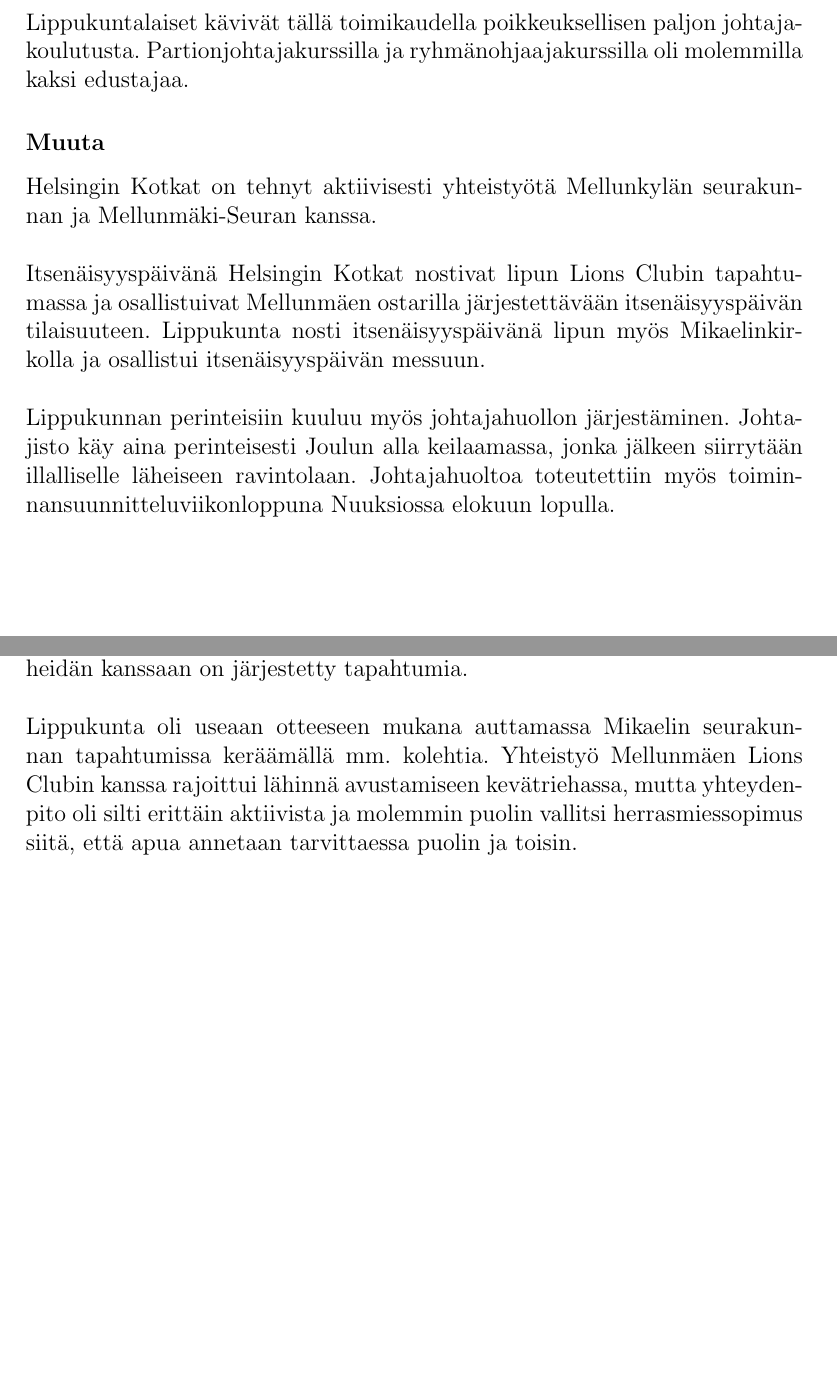
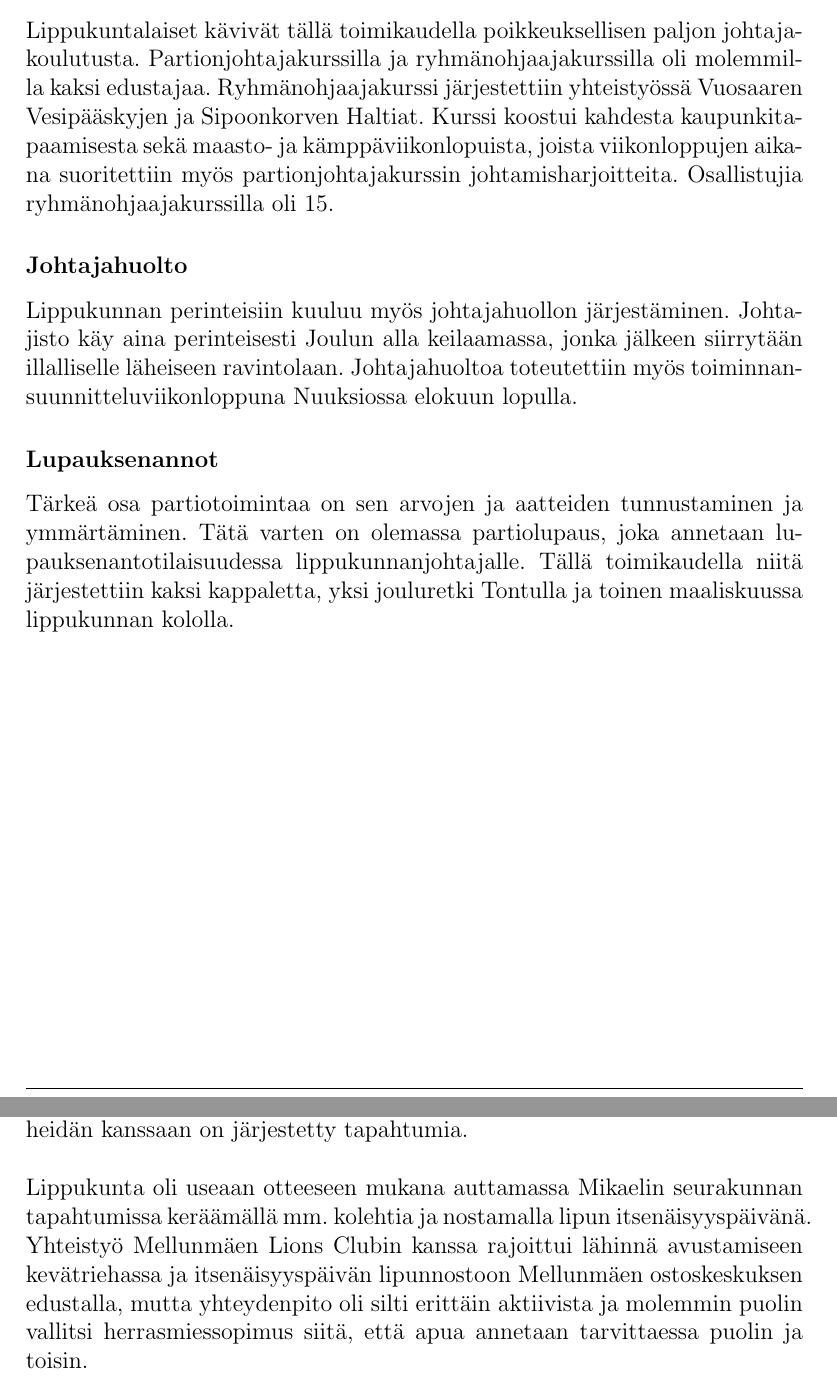
Before and after one commit to coconize/helsinginkotkat2, a LaTeX document (toke.tex): two parts of pages 5 and 13 of 13 before the commit and two parts of pages 6 and 14 of 14 after it, joined at a grey line, cut so that both start at the same text, the shorter picture padded with empty space. Compiled offline with pdfLaTeX.

Commit message:
Korjattu Lauran ehdotuksien pohjalta: * Sisällysluettelo * Kevätretkeä tarkennettu * Lisätty enemmän sisältöä kurssiosuuteen * Johtajahuolto ja lupaukset omiksi osioikseen

```diff
--- a/toke.tex
+++ b/toke.tex
@@ -116,11 +117,11 @@ Lippukunnan ryhmät ja osastot retkeilivät seuraavasti:
 \subsubsection{Kisat}
 Helsingin Kotkaista oli edustajat lähes jokaisissa pääkaupunkiseudulla järjestetyissä partiotaitokilpailussa. Mainetta ja kunniaa ei niistä kummemmin niitetty, mutta niissä edustaneiden lippukuntalaisten partiotaidot kasvoivat ja kehittyivät henkisen kasvun ja partioaatteen ymmärtämisen ohella.
 \subsubsection{Kurssit ja koulutus}
-Lippukuntalaiset kävivät tällä toimikaudella poikkeuksellisen paljon johtajakoulutusta. Partionjohtajakurssilla ja ryhmänohjaajakurssilla oli molemmilla kaksi edustajaa.
-\subsubsection{Muuta}
-Helsingin Kotkat on tehnyt aktiivisesti yhteistyötä Mellunkylän seurakunnan ja Mellunmäki-Seuran kanssa.\\
-\\Itsenäisyyspäivänä Helsingin Kotkat nostivat lipun Lions Clubin tapahtumassa ja osallistuivat Mellunmäen ostarilla järjestettävään itsenäisyyspäivän tilaisuuteen. Lippukunta nosti itsenäisyyspäivänä lipun myös Mikaelinkirkolla ja osallistui itsenäisyyspäivän messuun.\\
-\\Lippukunnan perinteisiin kuuluu myös johtajahuollon järjestäminen. Johtajisto käy aina perinteisesti Joulun alla keilaamassa, jonka jälkeen siirrytään illalliselle läheiseen ravintolaan. Johtajahuoltoa toteutettiin myös toiminnansuunnitteluviikonloppuna Nuuksiossa elokuun lopulla.
+Lippukuntalaiset kävivät tällä toimikaudella poikkeuksellisen paljon johtajakoulutusta. Partionjohtajakurssilla ja ryhmänohjaajakurssilla oli molemmilla kaksi edustajaa. Ryhmänohjaajakurssi järjestettiin yhteistyössä Vuosaaren Vesipääskyjen ja Sipoonkorven Haltiat. Kurssi koostui kahdesta kaupunkitapaamisesta sekä maasto- ja kämppäviikonlopuista, joista viikonloppujen aikana suoritettiin myös partionjohtajakurssin johtamisharjoitteita. Osallistujia ryhmänohjaajakurssilla oli 15.
+\subsubsection{Johtajahuolto}
+Lippukunnan perinteisiin kuuluu myös johtajahuollon järjestäminen. Johtajisto käy aina perinteisesti Joulun alla keilaamassa, jonka jälkeen siirrytään illalliselle läheiseen ravintolaan. Johtajahuoltoa toteutettiin myös toiminnansuunnitteluviikonloppuna Nuuksiossa elokuun lopulla.
+\subsubsection{Lupauksenannot}
+Tärkeä osa partiotoimintaa on sen arvojen ja aatteiden tunnustaminen ja ymmärtäminen. Tätä varten on olemassa partiolupaus, joka annetaan lupauksenantotilaisuudessa lippukunnanjohtajalle. Tällä toimikaudella niitä järjestettiin kaksi kappaletta, yksi jouluretki Tontulla ja toinen maaliskuussa lippukunnan kololla.
 \newpage
 \section{Viestintä}
 Lippukunnan viestintäkanavia fokusoitiin ja täsmennettiin viime toimikautena huomattavasti. Uusia kanavia otettiin käyttöön täydellä pöhinällä ja siinä onnistuttiin kiitettävästi.
@@ -235,7 +236,7 @@ Lippukunta on säilynyt vakavaraisena läpi tilikauden. Lippukunta sai Urlus-sä
 \end{figure}
 
 Taustayhteisöinä ovat tuttuun tapaan toimineet Mikaelin seurakunta, Mellunmäen Lions Club ja Partiolippukunta Helsingin Kotkat ry:n Venhempainyhdistys ry. Jokaiseen taustayhteisöön on oltu aktiivisesti yhteydessä ja heidän kanssaan on järjestetty tapahtumia.\\
-\\Lippukunta oli useaan otteeseen mukana auttamassa Mikaelin seurakunnan tapahtumissa keräämällä mm. kolehtia. Yhteistyö Mellunmäen Lions Clubin kanssa rajoittui lähinnä avustamiseen kevätriehassa, mutta yhteydenpito oli silti erittäin aktiivista ja molemmin puolin vallitsi herrasmiessopimus siitä, että apua annetaan tarvittaessa puolin ja toisin.\\
+\\Lippukunta oli useaan otteeseen mukana auttamassa Mikaelin seurakunnan tapahtumissa keräämällä mm. kolehtia ja nostamalla lipun itsenäisyyspäivänä. Yhteistyö Mellunmäen Lions Clubin kanssa rajoittui lähinnä avustamiseen kevätriehassa ja itsenäisyyspäivän lipunnostoon Mellunmäen ostoskeskuksen edustalla, mutta yhteydenpito oli silti erittäin aktiivista ja molemmin puolin vallitsi herrasmiessopimus siitä, että apua annetaan tarvittaessa puolin ja toisin.\\
 \\Vanhempainyhdistys oli tuttuun tapaansa todella tärkeässä asemassa lippukunnan toiminnan kannalta, sen kanssa järjestettiin Kyöpelin talkoot sekä keväinen iltapäiväretki jätelaitokselle.
 
 \end{document}
```
Also changed, not shown: toke.tex (5 more changed lines).
